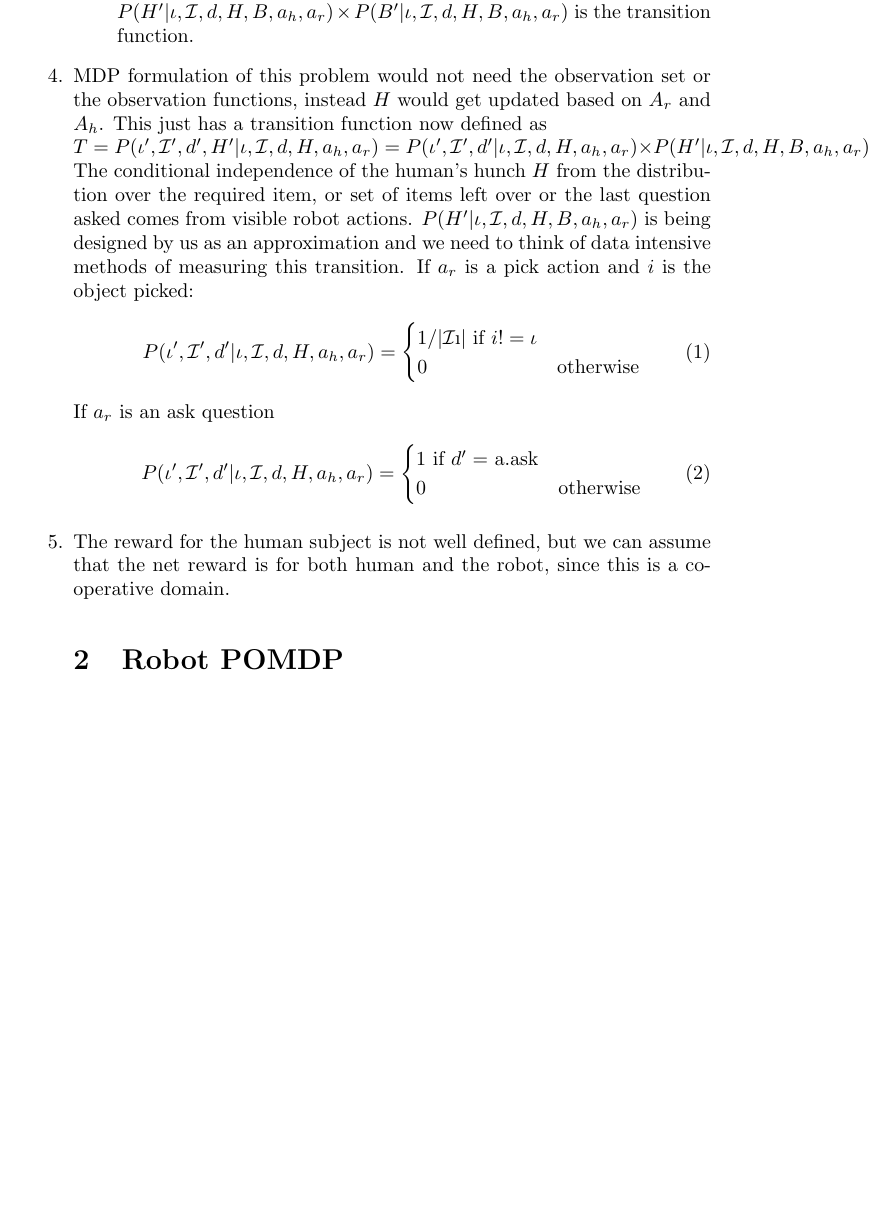
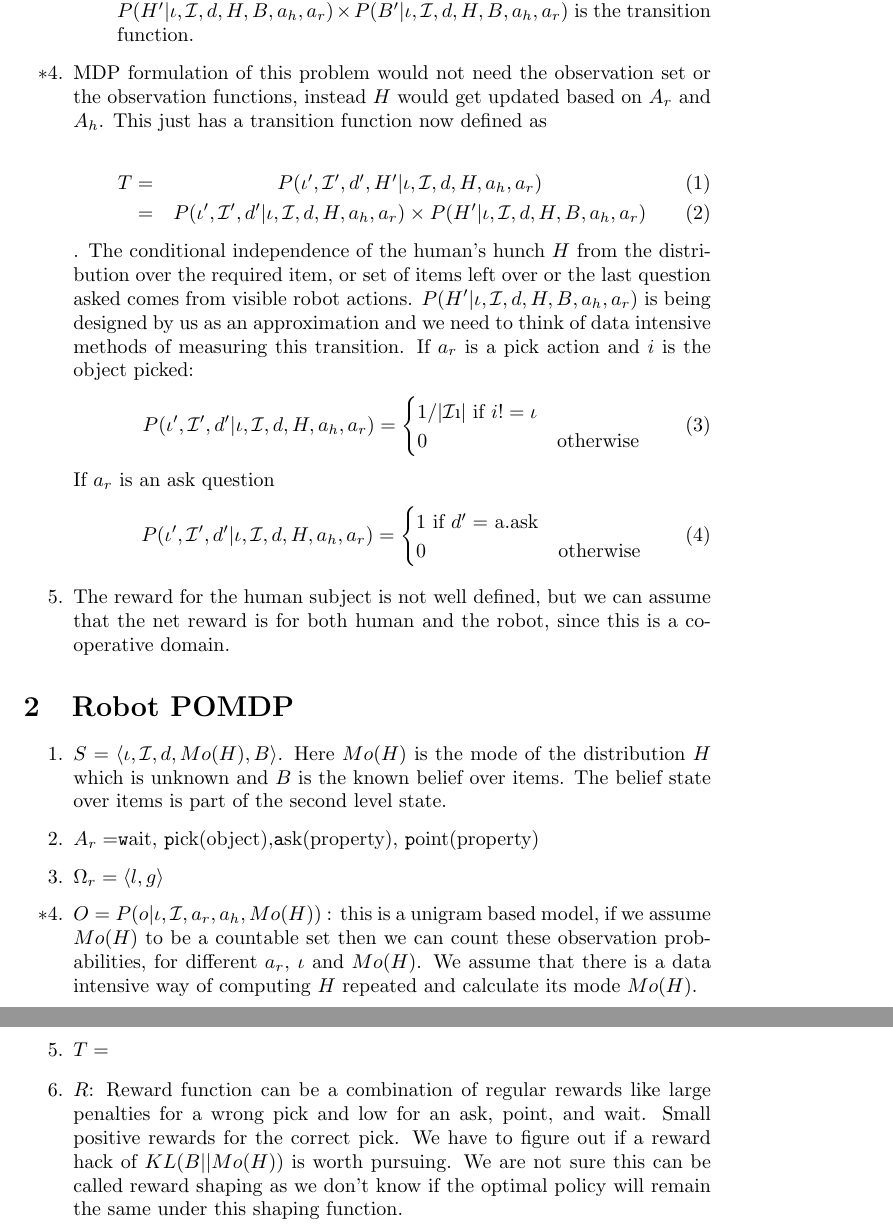
Before and after one commit to exwu/social_feedback_math, a LaTeX document (multiLevelHumanRobotPOMDP.tex): part of page 2 of 2 before the commit and two parts of pages 2 and 3 of 3 after it, the two joined at a grey line, cut so that both start at the same text, the shorter picture padded with empty space. Compiled offline with pdfLaTeX.

Commit message:
new math things, need to write a transition function

```diff
--- a/multiLevelHumanRobotPOMDP.tex
+++ b/multiLevelHumanRobotPOMDP.tex
@@ -1,6 +1,9 @@
 %% Things to do
 \documentclass{article}
 \usepackage{amsmath}
+
+\newcommand{\myitem}{\stepcounter{enumi}\item[$*$\theenumi.]}
+
 \title{Math for the human - robot multilevel POMDP}
 \date{}
 \begin{document}
@@ -40,8 +43,10 @@ This is a MDP that the human runs in their mind. It can be formalized as a POMDP
 
 	\end{enumerate}
 
-	\item MDP formulation of this problem would not need the observation set or the observation functions, instead $H$ would get updated based on $A_r$ and $A_h$. This just has a transition function now defined as\\
-	$T = P(\iota', \mathcal{I}',d',H'|\iota, \mathcal{I},d,H, a_h,a_r) = P(\iota', \mathcal{I}',d'|\iota, \mathcal{I},d,H, a_h,a_r) \times P(H' |\iota, \mathcal{I},d,H,B, a_h,a_r)$
+	\myitem MDP formulation of this problem would not need the observation set or the observation functions, instead $H$ would get updated based on $A_r$ and $A_h$. This just has a transition function now defined as\\
+	\begin{eqnarray}
+	T =& P(\iota', \mathcal{I}',d',H'|\iota, \mathcal{I},d,H, a_h,a_r)\\ =& P(\iota', \mathcal{I}',d'|\iota, \mathcal{I},d,H, a_h,a_r) \times P(H' |\iota, \mathcal{I},d,H,B, a_h,a_r)
+	\end{eqnarray}.
 	The conditional independence of the human's hunch $H$ from the distribution over the required item, or set of items left over or the last question asked comes from visible robot actions.
 	$P(H' |\iota, \mathcal{I},d,H,B, a_h,a_r)$ is being designed by us as an approximation and we need to think of data intensive methods of measuring this transition.
 	If $a_r$ is a pick action and $i$ is the object picked:
@@ -60,10 +65,19 @@ This is a MDP that the human runs in their mind. It can be formalized as a POMDP
 	\end{equation}
 
 	\item The reward for the human subject is not well defined, but we can assume that the net reward is for both human and the robot, since this is a co-operative domain.
+\end{enumerate}
+
+\section{Robot POMDP}
+\begin{enumerate}
 
 
-\section{Robot POMDP}
-
+\item $S = \langle \iota, \mathcal{I}, d, Mo(H), B \rangle$.
+Here $Mo(H)$ is the mode of the distribution $H$ which is unknown and $B$ is the known belief over items. The belief state over items is part of the second level state.
+\item $A_r = ${{\texttt wait}, {\texttt pick(object)},{\texttt  ask(property)}, {\texttt  point(property)}}
+\item $\Omega_r = \langle l,g \rangle$
+\myitem $O = P(o | \iota, \mathcal{I}, a_r, a_h, Mo(H))$ : this is a unigram based model, if we assume $Mo(H)$ to be a countable set then we can count these observation probabilities, for different $a_r$, $\iota$ and $Mo(H)$. We assume that there is a data intensive way of computing $H$ repeated and calculate its mode $Mo(H)$.
+\item $T = $
+\item $R$: Reward function can be a combination of regular rewards like large penalties for a wrong pick and low for an ask, point, and wait. Small positive rewards for the correct pick. We have to figure out if a reward hack of $KL(B||Mo(H))$ is worth pursuing. We are not sure this can be called reward shaping as we don't know if the optimal policy will remain the same under this shaping function.
 
 
 \end{enumerate}
```
Also changed, not shown: multiLevelHumanRobotPOMDP.pdf, multiLevelHumanRobotPOMDP.tex (2 more changed lines).
